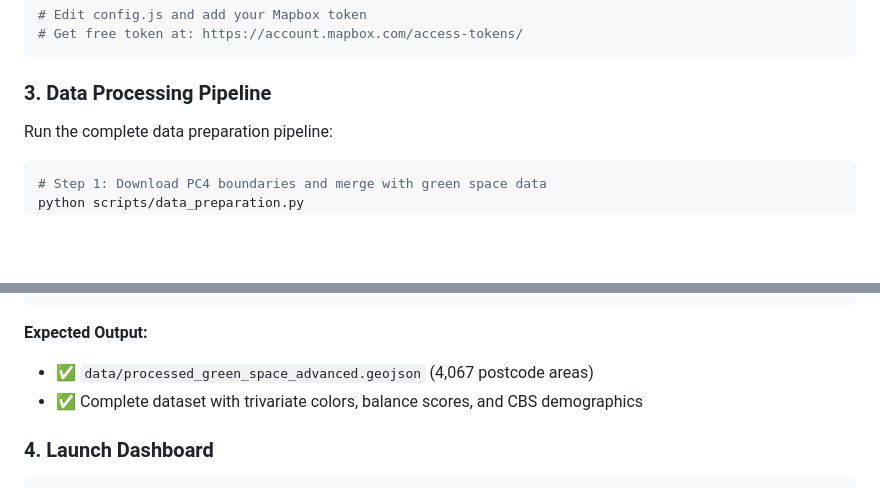
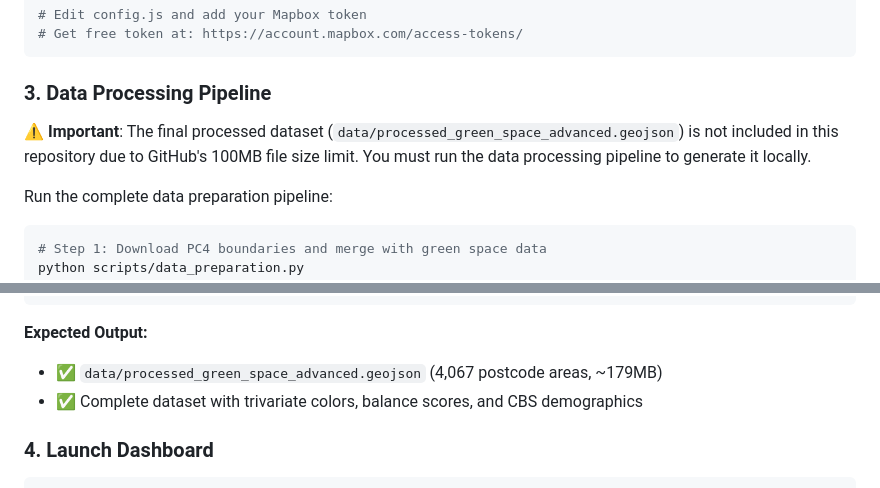
Before and after one commit to dragiychev/DV, a Markdown page: README.md, 2 parts joined by grey strips. Drawn GitHub-style; blank space fills up the shorter version.

Commit message:
📝 Update README: Note about large dataset file exclusion and data pipeline requirement

````diff
--- a/README.md
+++ b/README.md
@@ -86,6 +86,8 @@ cp config.example.js config.js
 
 ### 3. Data Processing Pipeline
 
+**⚠️ Important**: The final processed dataset (`data/processed_green_space_advanced.geojson`) is not included in this repository due to GitHub's 100MB file size limit. You must run the data processing pipeline to generate it locally.
+
 Run the complete data preparation pipeline:
 
 ```bash
@@ -103,7 +105,7 @@ python scripts/finalize_dataset.py
 ```
 
 **Expected Output:**
-- ✅ `data/processed_green_space_advanced.geojson` (4,067 postcode areas)
+- ✅ `data/processed_green_space_advanced.geojson` (4,067 postcode areas, ~179MB)
 - ✅ Complete dataset with trivariate colors, balance scores, and CBS demographics
 
 ### 4. Launch Dashboard
````
